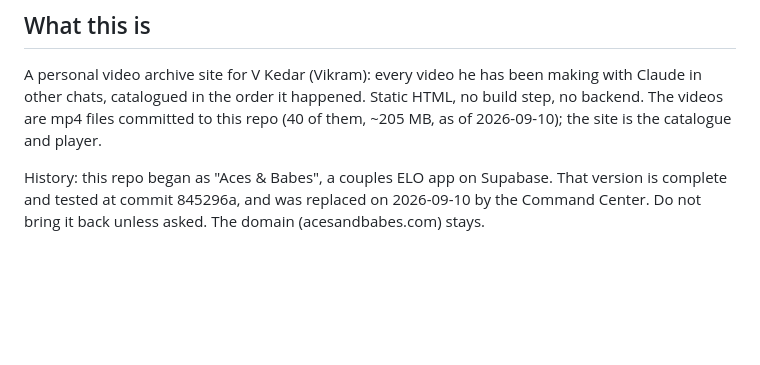
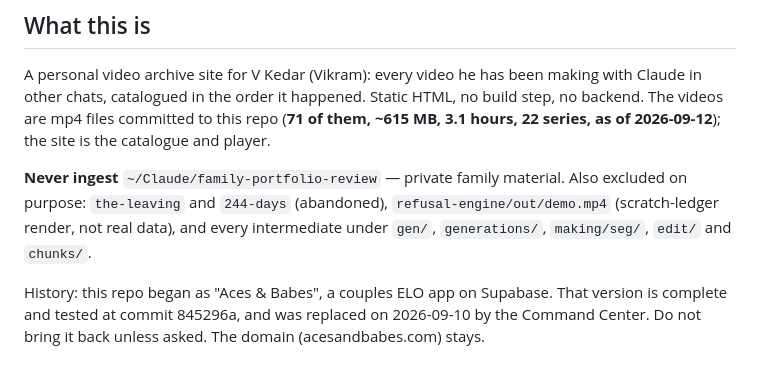
Before and after one commit to vikramkedar4/AcesandBabes, a Markdown page: CLAUDE.md, the part around the change. Drawn GitHub-style; blank space fills up the shorter version.

Commit message:
Docs: 71 videos, and the list of what must never be ingested
Co-Authored-By: Claude Opus 5 <noreply@anthropic.com>

```diff
--- a/CLAUDE.md
+++ b/CLAUDE.md
@@ -5,8 +5,13 @@
 A personal video archive site for V Kedar (Vikram): every video he has been
 making with Claude in other chats, catalogued in the order it happened.
 Static HTML, no build step, no backend. The videos are mp4 files committed
-to this repo (40 of them, ~205 MB, as of 2026-09-10); the site is the
-catalogue and player.
+to this repo (**71 of them, ~615 MB, 3.1 hours, 22 series, as of 2026-09-12**);
+the site is the catalogue and player.
+
+**Never ingest** `~/Claude/family-portfolio-review` — private family material.
+Also excluded on purpose: `the-leaving` and `244-days` (abandoned),
+`refusal-engine/out/demo.mp4` (scratch-ledger render, not real data), and every
+intermediate under `gen/`, `generations/`, `making/seg/`, `edit/` and `chunks/`.
 
 History: this repo began as "Aces & Babes", a couples ELO app on Supabase.
 That version is complete and tested at commit 845296a, and was replaced on
```
